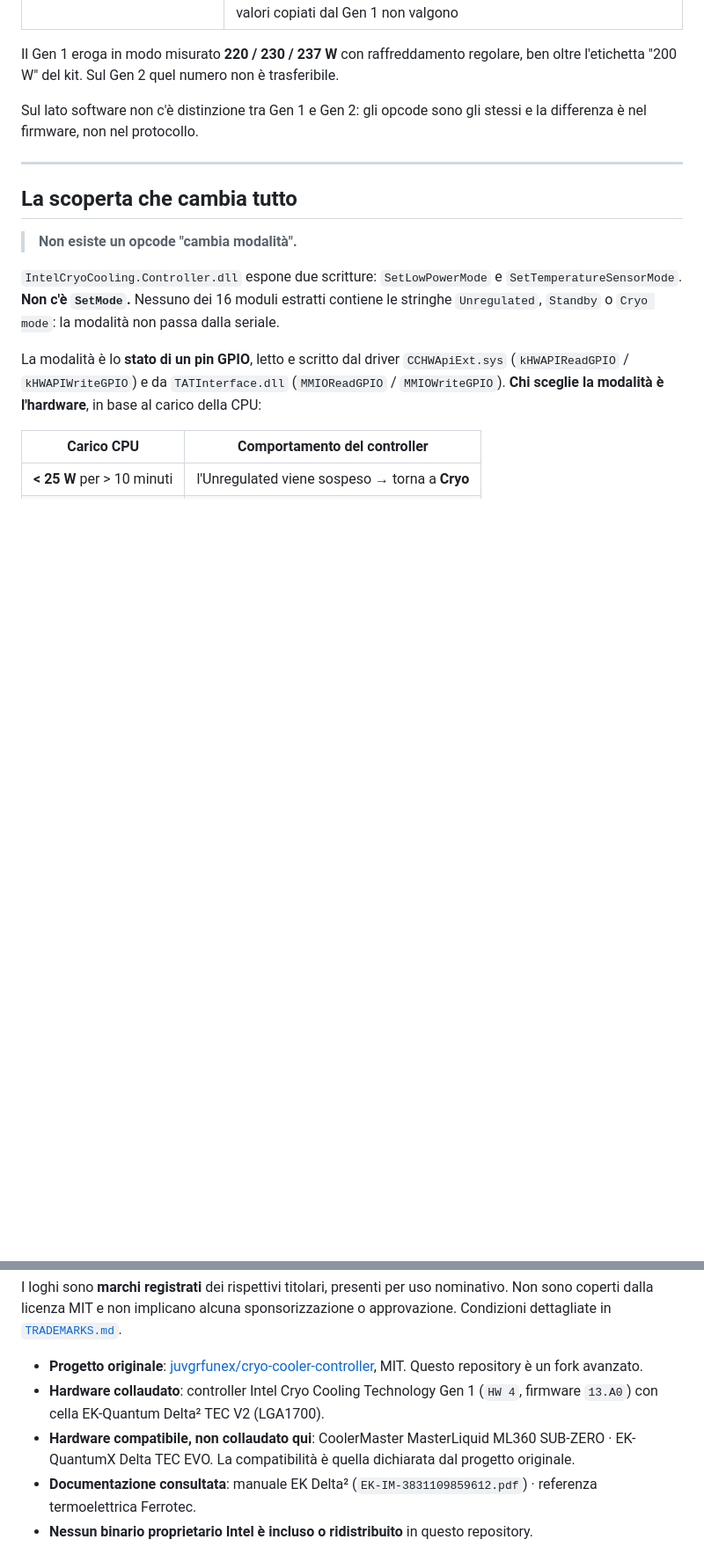
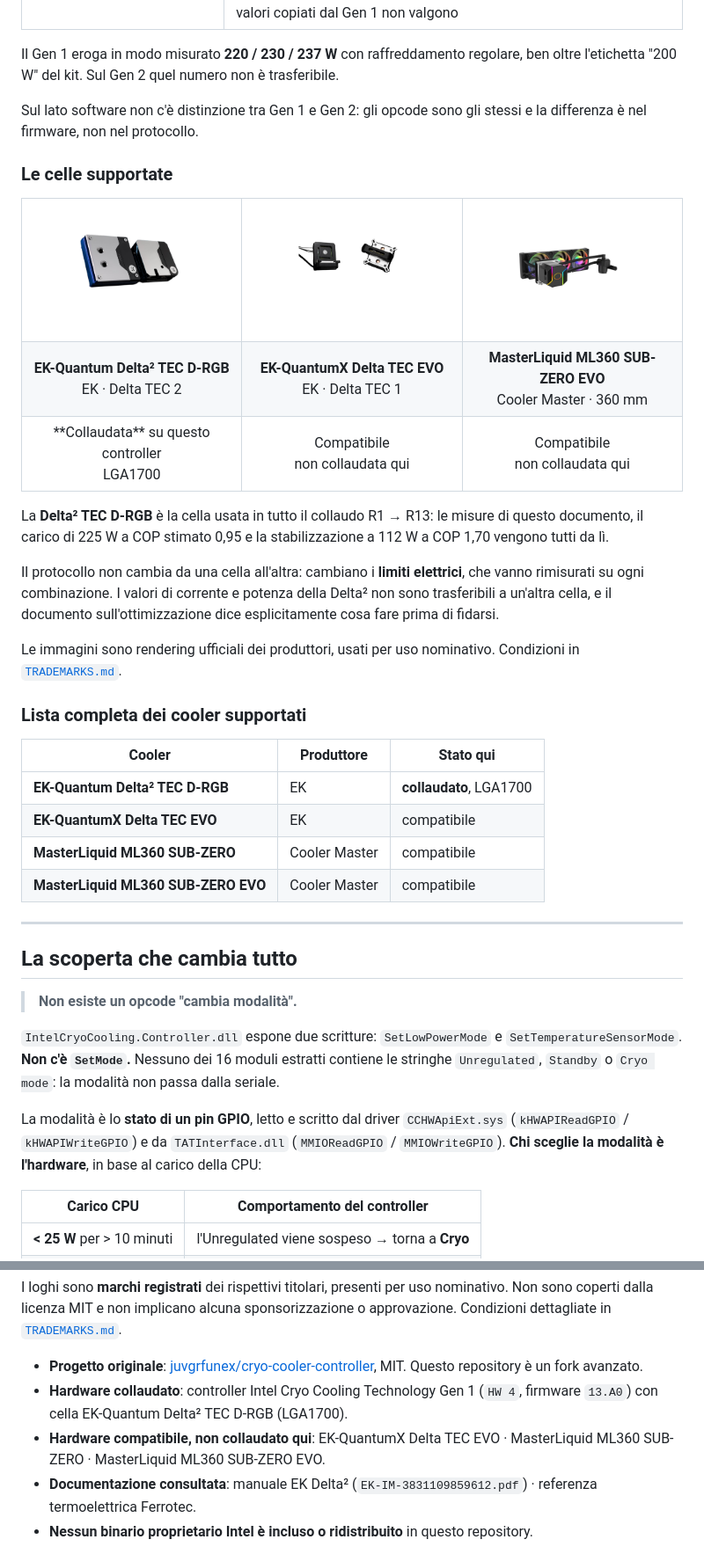
Before and after one commit to StargateLabs/dashboard-for-intel-cryo-cooling-technology, a Markdown page: README.md, 2 parts joined by grey strips. Shown at 88% size. GitHub-like rendering; pictures changed too: docs/images/hardware/coolermaster-ml360-subzero.png (added), docs/images/hardware/ek-delta-tec.png (added), docs/images/hardware/ek-delta2-tec.png (added); blank space fills up the shorter version.

Commit message:
docs: immagini delle celle supportate e lista completa dei cooler
Aggiunge i tre rendering ufficiali e ricostruisce la lista dei cooler
supportati, che era incompleta: riportava tre modelli e ne mancava uno.

Correzioni rispetto alla versione precedente:
- la lista passa da 3 a 4 cooler. Manccava MasterLiquid ML360
  SUB-ZERO EVO
- EK-Quantum Delta TEC diventa EK-QuantumX Delta TEC EVO, che e il nome
  corretto del modello
- la foto CoolerMaster e del SUB-ZERO EVO, non del SUB-ZERO
- il nome della cella collaudata era Delta TEC V2, che non corrisponde
  al nome del prodotto: e Delta TEC D-RGB. V2 era la dicitura interna
  del progetto per generazione della cella, non il modello in commercio
- rimosso il nome abbreviato Delta TEC 2 accanto al prodotto, perche si
  confondeva con la generazione del modulo

Le tre immagini sono copie byte per byte dei file originali: SHA256
verificato su ognuna, nessun ritaglio ne ridimensionamento.

TRADEMARKS.md dichiara anche le immagini dei prodotti, non solo i loghi,
con la stessa condizione di uso nominativo.

Non toccati: nessun file .rs, nessun documento di analisi, nessuna
 immagine esistente.

```diff
--- a/README.md
+++ b/README.md
@@ -115,6 +115,47 @@ l'etichetta "200 W" del kit. Sul Gen 2 quel numero non è trasferibile.
 
 Sul lato software non c'è distinzione tra Gen 1 e Gen 2: gli opcode sono gli stessi e la
 differenza è nel firmware, non nel protocollo.
+
+### Le celle supportate
+
+<table>
+<tr>
+<td align="center" width="33%"><img src="docs/images/hardware/ek-delta2-tec.png" alt="EK-Quantum Delta² TEC D-RGB"></td>
+<td align="center" width="33%"><img src="docs/images/hardware/ek-delta-tec.png" alt="EK-QuantumX Delta TEC EVO"></td>
+<td align="center" width="33%"><img src="docs/images/hardware/coolermaster-ml360-subzero.png" alt="CoolerMaster MasterLiquid ML360 SUB-ZERO EVO"></td>
+</tr>
+<tr>
+<td align="center"><strong>EK-Quantum Delta² TEC D-RGB</strong><br>EK &middot; Delta TEC 2</td>
+<td align="center"><strong>EK-QuantumX Delta TEC EVO</strong><br>EK &middot; Delta TEC 1</td>
+<td align="center"><strong>MasterLiquid ML360 SUB-ZERO EVO</strong><br>Cooler Master &middot; 360 mm</td>
+</tr>
+<tr>
+<td align="center">**Collaudata** su questo controller<br>LGA1700</td>
+<td align="center">Compatibile<br>non collaudata qui</td>
+<td align="center">Compatibile<br>non collaudata qui</td>
+</tr>
+</table>
+
+La **Delta² TEC D-RGB** è la cella usata in tutto il collaudo R1 → R13: le misure di questo
+documento, il carico di 225 W a COP stimato 0,95 e la stabilizzazione a 112 W a COP 1,70 vengono
+tutti da lì.
+
+Il protocollo non cambia da una cella all'altra: cambiano i **limiti elettrici**, che vanno
+rimisurati su ogni combinazione. I valori di corrente e potenza della Delta² non sono
+trasferibili a un'altra cella, e il documento sull'ottimizzazione dice esplicitamente cosa fare
+prima di fidarsi.
+
+Le immagini sono rendering ufficiali dei produttori, usati per uso nominativo. Condizioni in
+[`TRADEMARKS.md`](TRADEMARKS.md).
+
+### Lista completa dei cooler supportati
+
+| Cooler | Produttore | Stato qui |
+|---|---|---|
+| **EK-Quantum Delta² TEC D-RGB** | EK | **collaudato**, LGA1700 |
+| **EK-QuantumX Delta TEC EVO** | EK | compatibile |
+| **MasterLiquid ML360 SUB-ZERO** | Cooler Master | compatibile |
+| **MasterLiquid ML360 SUB-ZERO EVO** | Cooler Master | compatibile |
 
 ---
 
@@ -510,8 +551,8 @@ coperti dalla licenza MIT e non implicano alcuna sponsorizzazione o approvazione
 dettagliate in [`TRADEMARKS.md`](TRADEMARKS.md).
 
 - **Progetto originale**: [juvgrfunex/cryo-cooler-controller](https://github.com/juvgrfunex/cryo-cooler-controller), MIT. Questo repository è un fork avanzato.
-- **Hardware collaudato**: controller Intel Cryo Cooling Technology Gen 1 (`HW 4`, firmware `13.A0`) con cella EK-Quantum Delta² TEC V2 (LGA1700).
-- **Hardware compatibile, non collaudato qui**: CoolerMaster MasterLiquid ML360 SUB-ZERO · EK-QuantumX Delta TEC EVO. La compatibilità è quella dichiarata dal progetto originale.
+- **Hardware collaudato**: controller Intel Cryo Cooling Technology Gen 1 (`HW 4`, firmware `13.A0`) con cella EK-Quantum Delta² TEC D-RGB (LGA1700).
+- **Hardware compatibile, non collaudato qui**: EK-QuantumX Delta TEC EVO · MasterLiquid ML360 SUB-ZERO · MasterLiquid ML360 SUB-ZERO EVO.
 - **Documentazione consultata**: manuale EK Delta² (`EK-IM-3831109859612.pdf`) · referenza termoelettrica Ferrotec.
 - **Nessun binario proprietario Intel è incluso o ridistribuito** in questo repository.
 
```
Also changed, not shown: TRADEMARKS.md (+19 -2 lines).
